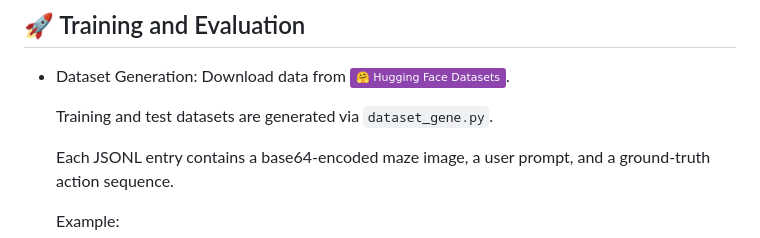
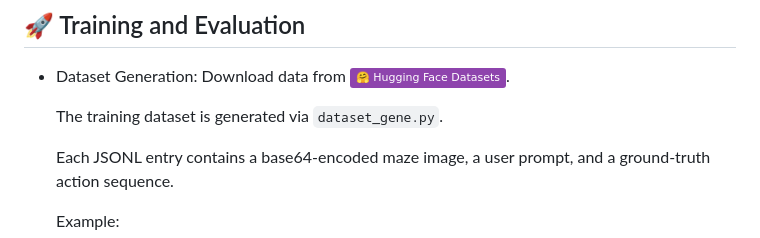
Before and after one commit to MingheShen/Ariadne, a Markdown page: README.md, the part around the change. Drawn GitHub-style; badges without logos.

```diff
--- a/README.md
+++ b/README.md
@@ -75,7 +75,7 @@ For more optional dependencies, you can refer to [here](https://github.com/model
 - Dataset Generation:
     Download data from <a href="https://huggingface.co/datasets/jan-hq/Maze-Reasoning" target="_blank"><img alt="Data" src="https://img.shields.io/badge/🤗 Hugging Face Datasets-8e44ad?color=8e44ad" /></a>.
 
-    Training and test datasets are generated via `dataset_gene.py`.
+    The training dataset is generated via `dataset_gene.py`.
 
     Each JSONL entry contains a base64-encoded maze image, a user prompt, and a ground-truth action sequence.
 
```
